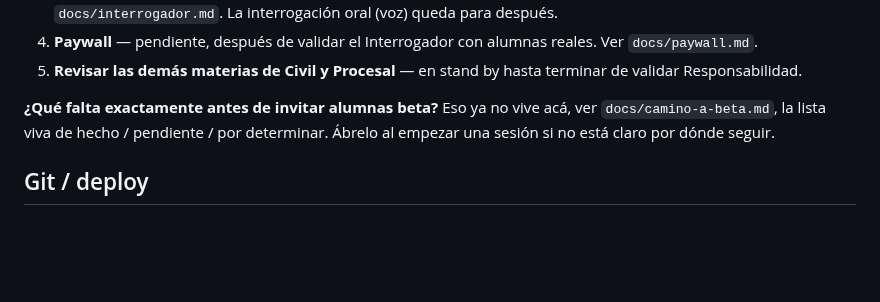
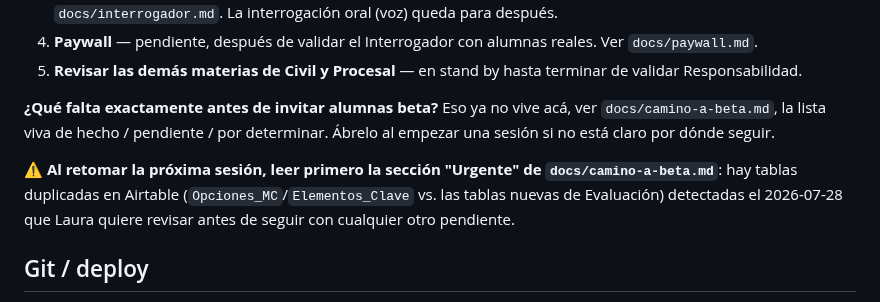
Before and after one commit to lorensaura/Leyes, a Markdown page: CLAUDE.md, the part around the change. GitHub-like rendering; blank space fills up the shorter version.

```diff
--- a/CLAUDE.md
+++ b/CLAUDE.md
@@ -29,6 +29,12 @@ acá, ver `docs/camino-a-beta.md`, la lista viva de hecho / pendiente /
 por determinar. Ábrelo al empezar una sesión si no está claro por dónde
 seguir.
 
+**⚠️ Al retomar la próxima sesión, leer primero la sección "Urgente" de
+`docs/camino-a-beta.md`**: hay tablas duplicadas en Airtable
+(`Opciones_MC`/`Elementos_Clave` vs. las tablas nuevas de Evaluación)
+detectadas el 2026-07-28 que Laura quiere revisar antes de seguir con
+cualquier otro pendiente.
+
 ## Git / deploy
 - Laura **pushea con GitHub Desktop** (ahí tiene sus credenciales). Desde el terminal el push directo puede fallar por credenciales.
 - Commits en **español, imperativos** (ej: "Arreglar…", "Agregar…"). **NO commitear** `.claude/settings.local.json`.
```
Also changed, not shown: docs/camino-a-beta.md (+30 -0 lines).
